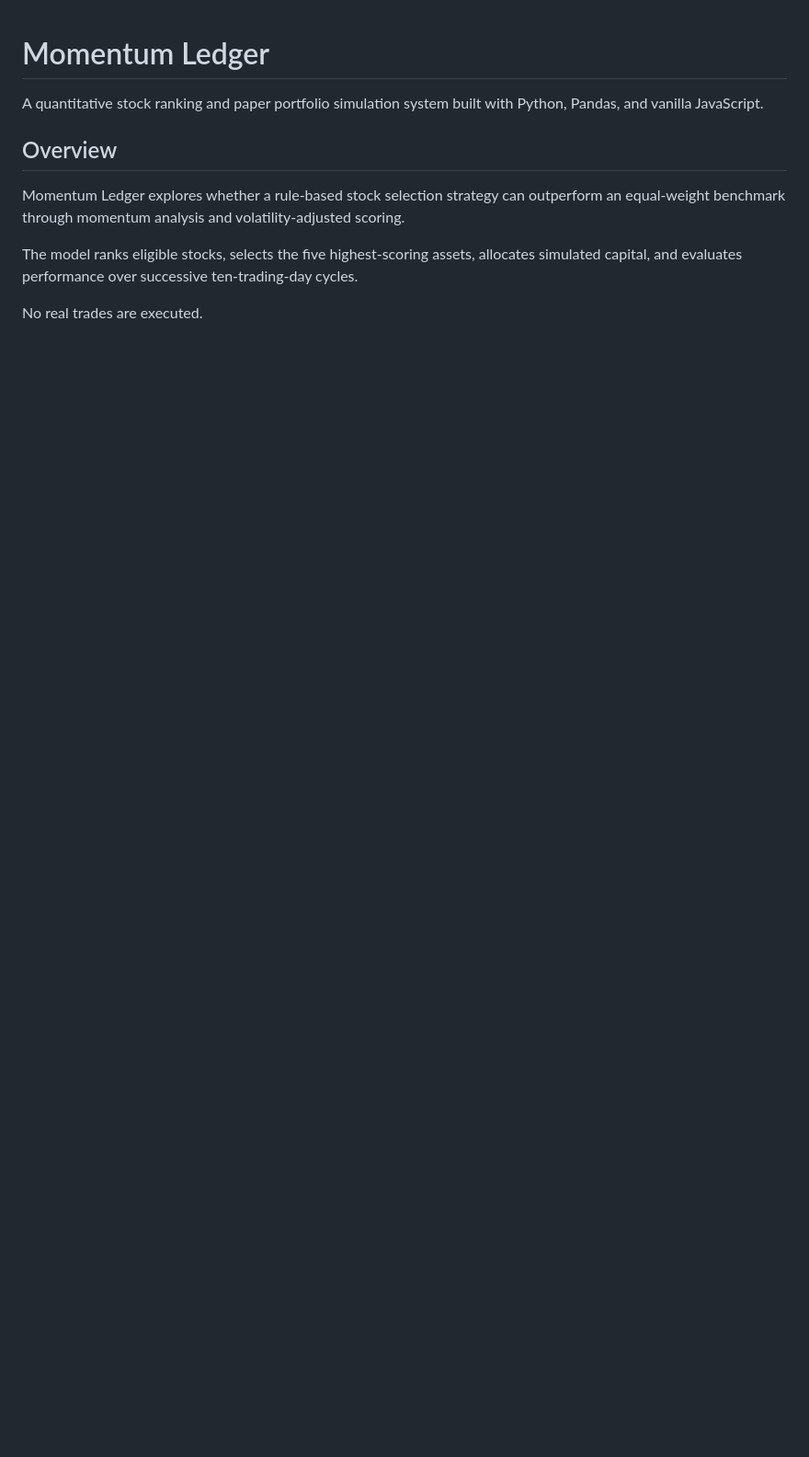
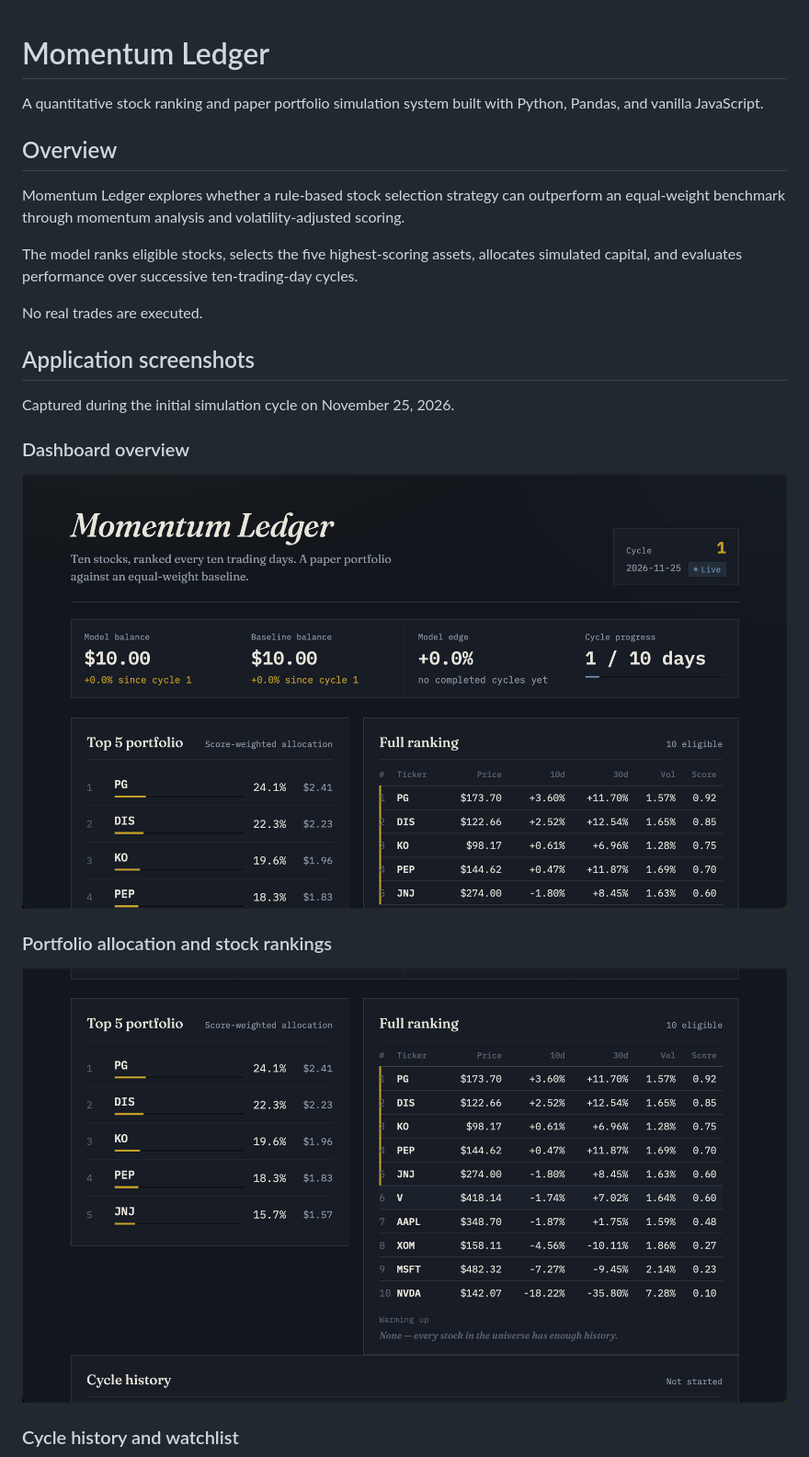
Before and after one commit to mefrinthearea/momentum-ledger, a Markdown page: README.md, the part around one of its changes. Shown at 92% size. Drawn GitHub-style; pictures changed too: docs/screenshots/momentum-dashboard.png (added), docs/screenshots/momentum-rankings.png (added); blank space fills up the shorter version.

Commit message:
docs: showcase Momentum Ledger dashboard

```diff
--- a/README.md
+++ b/README.md
@@ -14,3 +14,18 @@ assets, allocates simulated capital, and evaluates performance
 over successive ten-trading-day cycles.
 
 No real trades are executed.
+
+## Application screenshots
+
+Captured during the initial simulation cycle on November 25, 2026.
+
+### Dashboard overview
+
+![Dashboard](docs/screenshots/momentum-dashboard.png)
+
+### Portfolio allocation and stock rankings
+
+![Rankings](docs/screenshots/momentum-rankings.png)
+
+### Cycle history and watchlist
+
```
Also changed, not shown: other parts of README.md (+3 -0 lines), docs/screenshots/momentum-history-watchlist.png (added).
